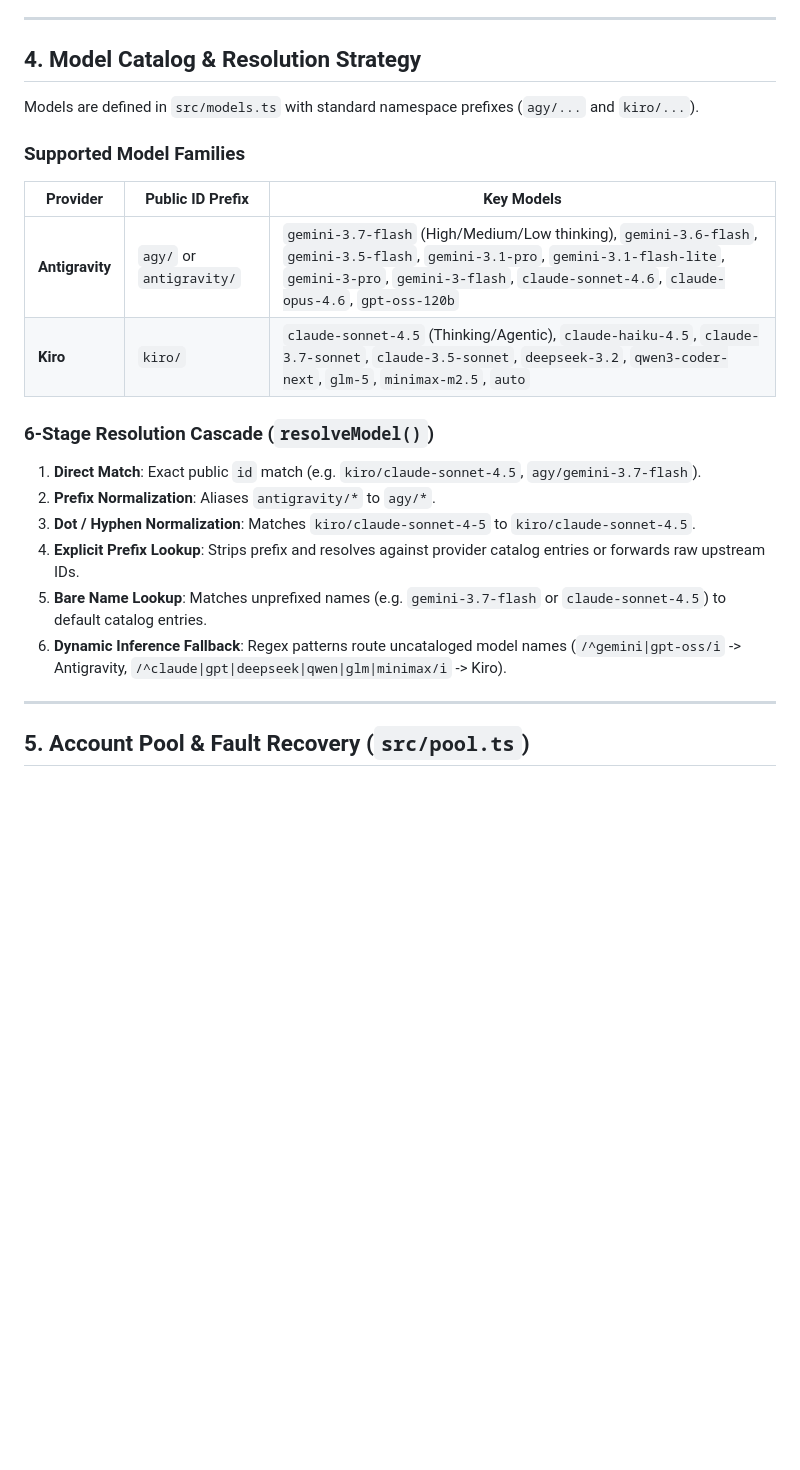
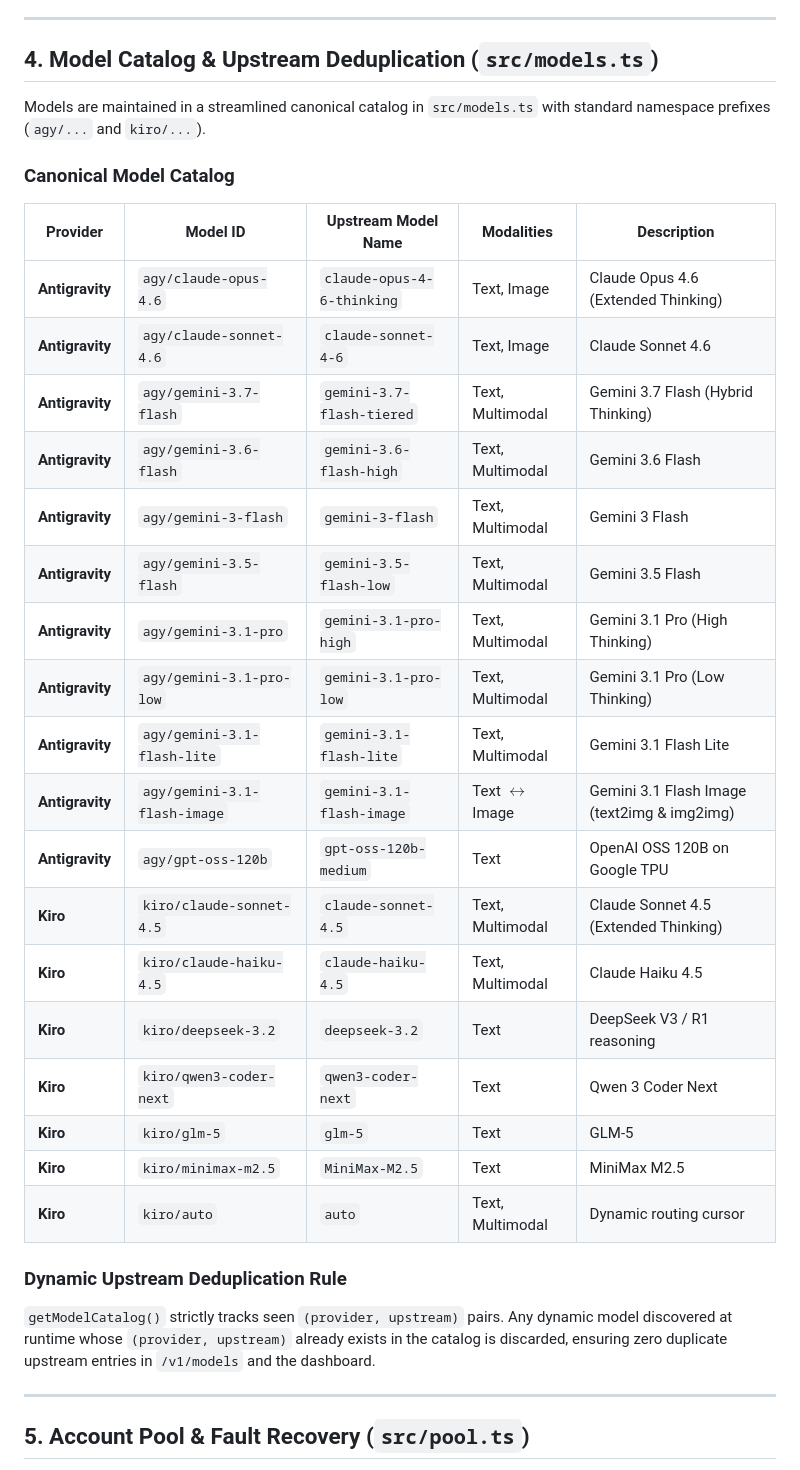
Before and after one commit to Aegis-plus/ai-gateway, a Markdown page: agent.md, the part around one of its changes. Drawn GitHub-style; blank space fills up the shorter version.

Commit message:
docs(agent): update agent.md with Bun runtime, image models, and upstream deduplication

```diff
--- a/agent.md
+++ b/agent.md
@@ -94,24 +110,35 @@ This document provides architectural context, implementation rules, and operatio
 
 ---
 
-## 4. Model Catalog & Resolution Strategy
+## 4. Model Catalog & Upstream Deduplication (`src/models.ts`)
 
-Models are defined in `src/models.ts` with standard namespace prefixes (`agy/...` and `kiro/...`).
+Models are maintained in a streamlined canonical catalog in `src/models.ts` with standard namespace prefixes (`agy/...` and `kiro/...`).
 
-### Supported Model Families
+### Canonical Model Catalog
 
-| Provider | Public ID Prefix | Key Models |
-|---|---|---|
-| **Antigravity** | `agy/` or `antigravity/` | `gemini-3.7-flash` (High/Medium/Low thinking), `gemini-3.6-flash`, `gemini-3.5-flash`, `gemini-3.1-pro`, `gemini-3.1-flash-lite`, `gemini-3-pro`, `gemini-3-flash`, `claude-sonnet-4.6`, `claude-opus-4.6`, `gpt-oss-120b` |
-| **Kiro** | `kiro/` | `claude-sonnet-4.5` (Thinking/Agentic), `claude-haiku-4.5`, `claude-3.7-sonnet`, `claude-3.5-sonnet`, `deepseek-3.2`, `qwen3-coder-next`, `glm-5`, `minimax-m2.5`, `auto` |
+| Provider | Model ID | Upstream Model Name | Modalities | Description |
+|---|---|---|---|---|
+| **Antigravity** | `agy/claude-opus-4.6` | `claude-opus-4-6-thinking` | Text, Image | Claude Opus 4.6 (Extended Thinking) |
+| **Antigravity** | `agy/claude-sonnet-4.6` | `claude-sonnet-4-6` | Text, Image | Claude Sonnet 4.6 |
+| **Antigravity** | `agy/gemini-3.7-flash` | `gemini-3.7-flash-tiered` | Text, Multimodal | Gemini 3.7 Flash (Hybrid Thinking) |
+| **Antigravity** | `agy/gemini-3.6-flash` | `gemini-3.6-flash-high` | Text, Multimodal | Gemini 3.6 Flash |
+| **Antigravity** | `agy/gemini-3-flash` | `gemini-3-flash` | Text, Multimodal | Gemini 3 Flash |
+| **Antigravity** | `agy/gemini-3.5-flash` | `gemini-3.5-flash-low` | Text, Multimodal | Gemini 3.5 Flash |
+| **Antigravity** | `agy/gemini-3.1-pro` | `gemini-3.1-pro-high` | Text, Multimodal | Gemini 3.1 Pro (High Thinking) |
+| **Antigravity** | `agy/gemini-3.1-pro-low` | `gemini-3.1-pro-low` | Text, Multimodal | Gemini 3.1 Pro (Low Thinking) |
+| **Antigravity** | `agy/gemini-3.1-flash-lite`| `gemini-3.1-flash-lite` | Text, Multimodal | Gemini 3.1 Flash Lite |
+| **Antigravity** | `agy/gemini-3.1-flash-image`| `gemini-3.1-flash-image` | Text $\leftrightarrow$ Image | Gemini 3.1 Flash Image (text2img & img2img) |
+| **Antigravity** | `agy/gpt-oss-120b` | `gpt-oss-120b-medium` | Text | OpenAI OSS 120B on Google TPU |
+| **Kiro** | `kiro/claude-sonnet-4.5` | `claude-sonnet-4.5` | Text, Multimodal | Claude Sonnet 4.5 (Extended Thinking) |
+| **Kiro** | `kiro/claude-haiku-4.5` | `claude-haiku-4.5` | Text, Multimodal | Claude Haiku 4.5 |
+| **Kiro** | `kiro/deepseek-3.2` | `deepseek-3.2` | Text | DeepSeek V3 / R1 reasoning |
+| **Kiro** | `kiro/qwen3-coder-next` | `qwen3-coder-next` | Text | Qwen 3 Coder Next |
+| **Kiro** | `kiro/glm-5` | `glm-5` | Text | GLM-5 |
+| **Kiro** | `kiro/minimax-m2.5` | `MiniMax-M2.5` | Text | MiniMax M2.5 |
+| **Kiro** | `kiro/auto` | `auto` | Text, Multimodal | Dynamic routing cursor |
 
-### 6-Stage Resolution Cascade (`resolveModel()`)
-1. **Direct Match**: Exact public `id` match (e.g. `kiro/claude-sonnet-4.5`, `agy/gemini-3.7-flash`).
-2. **Prefix Normalization**: Aliases `antigravity/*` to `agy/*`.
-3. **Dot / Hyphen Normalization**: Matches `kiro/claude-sonnet-4-5` to `kiro/claude-sonnet-4.5`.
-4. **Explicit Prefix Lookup**: Strips prefix and resolves against provider catalog entries or forwards raw upstream IDs.
-5. **Bare Name Lookup**: Matches unprefixed names (e.g. `gemini-3.7-flash` or `claude-sonnet-4.5`) to default catalog entries.
-6. **Dynamic Inference Fallback**: Regex patterns route uncataloged model names (`/^gemini|gpt-oss/i` -> Antigravity, `/^claude|gpt|deepseek|qwen|glm|minimax/i` -> Kiro).
+### Dynamic Upstream Deduplication Rule
+`getModelCatalog()` strictly tracks seen `(provider, upstream)` pairs. Any dynamic model discovered at runtime whose `(provider, upstream)` already exists in the catalog is discarded, ensuring zero duplicate upstream entries in `/v1/models` and the dashboard.
 
 ---
 
```
Also changed, not shown: other parts of agent.md (+35 -19 lines).
